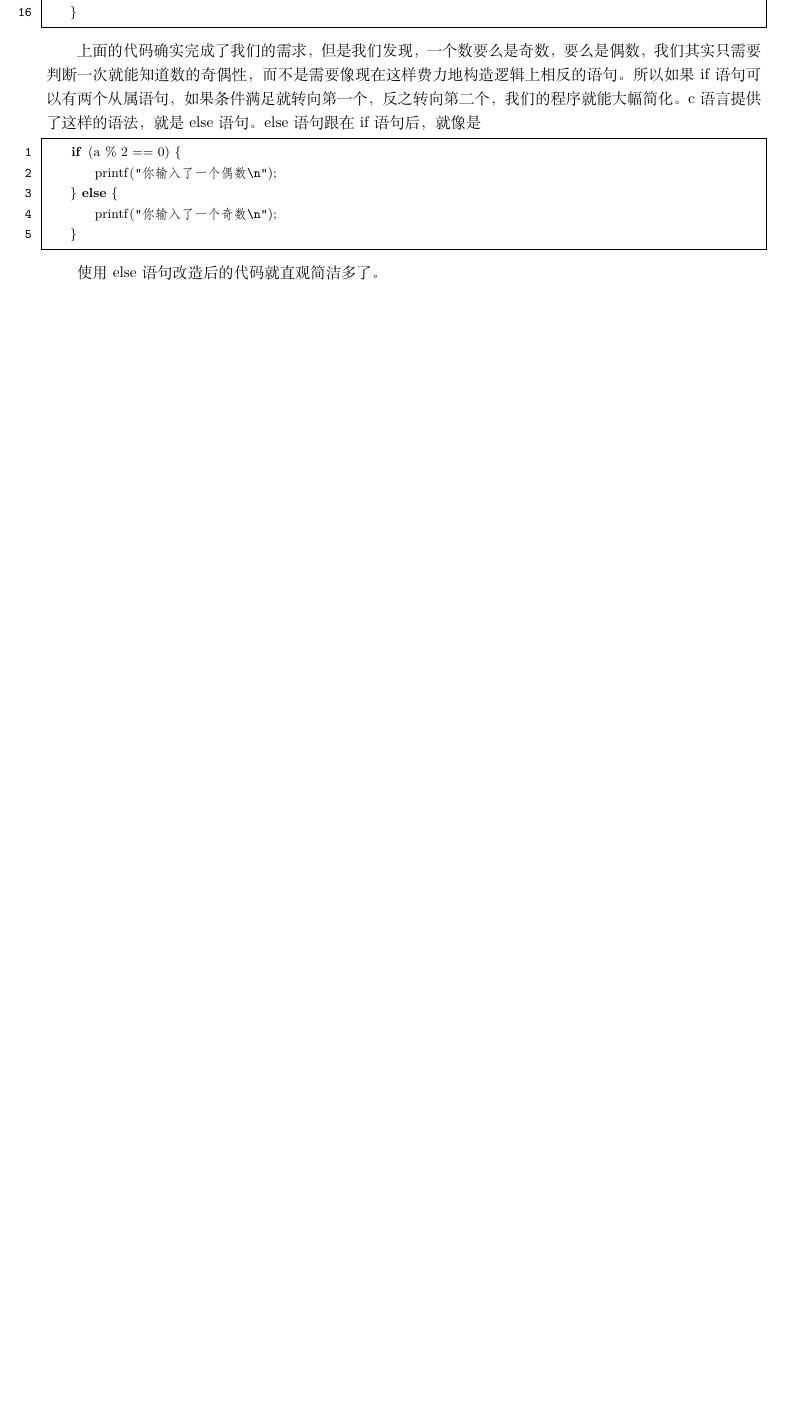
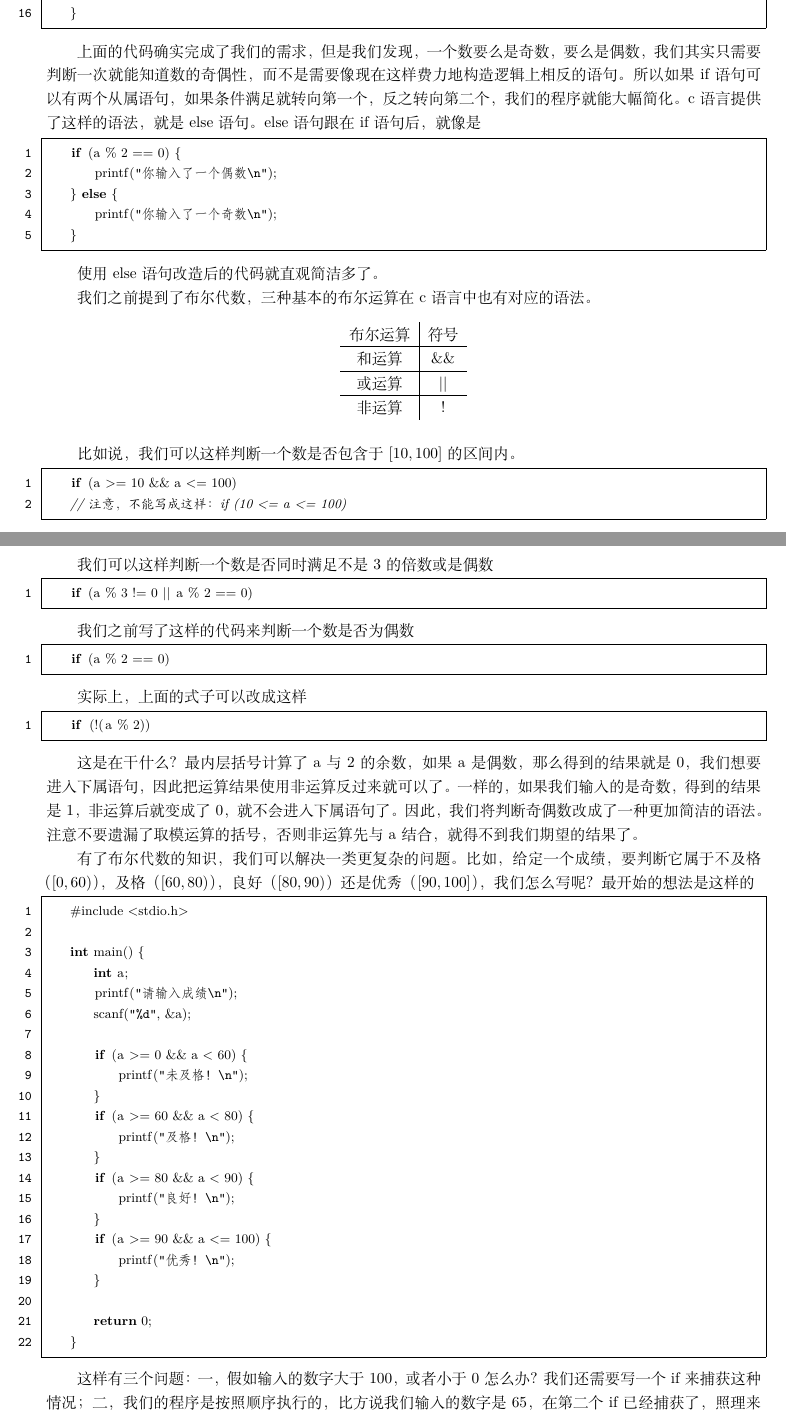
Before and after one commit to Potato-Yao/c-tutorial, a LaTeX document (index.tex, which reads chapters/chapter3.tex): part of page 23 of 23 before the commit and two parts of pages 23 and 24 of 25 after it, the two joined at a grey line, cut so that both start at the same text, the shorter picture padded with empty space. Compiled offline with XeLaTeX.

Commit message:
chapter 3

```diff
--- a/chapters/chapter3.tex
+++ b/chapters/chapter3.tex
@@ -200,3 +200,71 @@ if语句用于条件判断，若判断为真，就进入下属的语句，反之
 \end{lstlisting}
 
 使用else语句改造后的代码就直观简洁多了。
+
+我们之前提到了布尔代数，三种基本的布尔运算在c语言中也有对应的语法。
+
+\begin{longtable}{c|c}
+    布尔运算 & 符号\\
+    \hline
+    和运算 & \&\&\\
+    \hline
+    或运算 & ||\\
+    \hline
+    非运算 & !\\
+\end{longtable}
+
+比如说，我们可以这样判断一个数是否包含于$[10, 100]$的区间内。
+
+\begin{lstlisting}[language=C]
+    if (a >= 10 && a <= 100)
+    // 注意，不能写成这样：if (10 <= a <= 100)
+\end{lstlisting}
+
+我们可以这样判断一个数是否同时满足不是3的倍数或是偶数
+
+\begin{lstlisting}[language=C]
+    if (a % 3 != 0 || a % 2 == 0)
+\end{lstlisting}
+
+我们之前写了这样的代码来判断一个数是否为偶数
+
+\begin{lstlisting}[language=C]
+    if (a % 2 == 0)
+\end{lstlisting}
+
+实际上，上面的式子可以改成这样
+
+\begin{lstlisting}[language=C]
+    if (!(a % 2))
+\end{lstlisting}
+
+这是在干什么？最内层括号计算了a与2的余数，如果a是偶数，那么得到的结果就是0，我们想要进入下属语句，因此把运算结果使用非运算反过来就可以了。一样的，如果我们输入的是奇数，得到的结果是1，非运算后就变成了0，就不会进入下属语句了。因此，我们将判断奇偶数改成了一种更加简洁的语法。注意不要遗漏了取模运算的括号，否则非运算先与a结合，就得不到我们期望的结果了。
+
+有了布尔代数的知识，我们可以解决一类更复杂的问题。比如，给定一个成绩，要判断它属于不及格（$[0, 60)$），及格（$[60, 80)$），良好（$[80, 90)$）还是优秀（$[90, 100]$），我们怎么写呢？最开始的想法是这样的
+
+\begin{lstlisting}[language=C]
+    #include <stdio.h>
+
+    int main() {
+        int a;
+        printf("请输入成绩\n");
+        scanf("%d", &a);
+
+        if (a >= 0 && a < 60) {
+            printf("未及格！\n");
+        }
+        if (a >= 60 && a < 80) {
+            printf("及格！\n");
+        }
+        if (a >= 80 && a < 90) {
+            printf("良好！\n");
+        }
+        if (a >= 90 && a <= 100) {
+            printf("优秀！\n");
+        }
+
+        return 0;
+    }
+\end{lstlisting}
+
+这样有三个问题：一，假如输入的数字大于100，或者小于0怎么办？我们还需要写一个if来捕获这种情况；二，我们的程序是按照顺序执行的，比方说我们输入的数字是65，在第二个if已经捕获了，照理来说就不需要再去判断下面的几个if了，但是它还是会执行下去，这样浪费了很多性能；三，这一系列的if逻辑上是连续的，但是我们的代码表现出来是孤立的，这样增大了阅读难度。
```
Also changed, not shown: chapters/chapter2.tex (+2 -0 lines), index.pdf, chapters/chapter3.tex (32 more changed lines).
